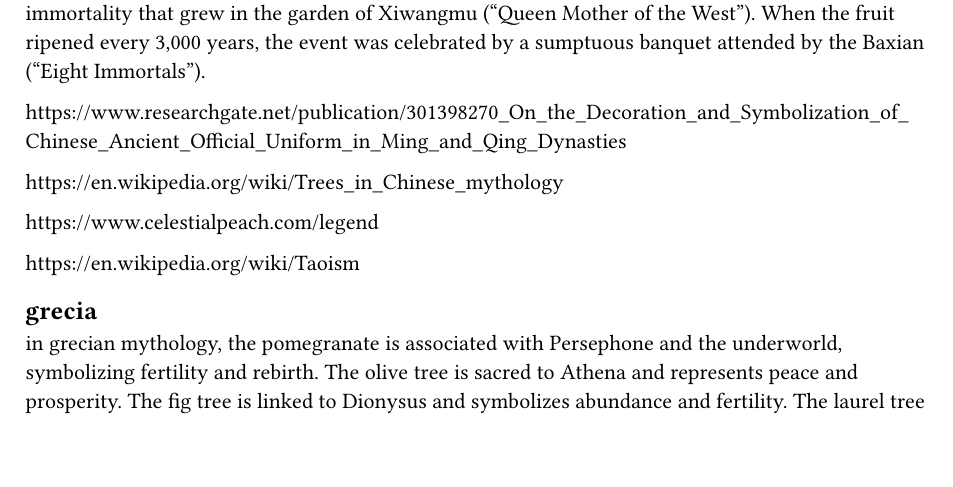
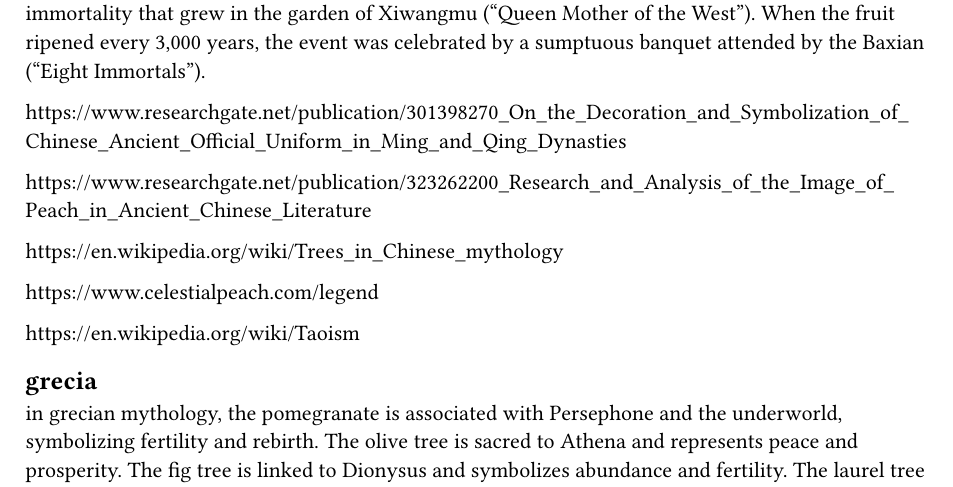
Before and after one commit to anmot/hort, a Typst document (peach.typ): part of page 3 of 4, cut so that both start at the same text, the shorter picture padded with empty space. Compiled offline with Typst 0.15.

Commit message:
Update peach.typ

```diff
--- a/peach.typ
+++ b/peach.typ
@@ -118,6 +118,7 @@ pantao, in Chinese Daoist mythology, the peach of immortality that grew in the g
 
 https://www.researchgate.net/publication/301398270_On_the_Decoration_and_Symbolization_of_Chinese_Ancient_Official_Uniform_in_Ming_and_Qing_Dynasties
 
+https://www.researchgate.net/publication/323262200_Research_and_Analysis_of_the_Image_of_Peach_in_Ancient_Chinese_Literature
 
 https://en.wikipedia.org/wiki/Trees_in_Chinese_mythology
 
```
